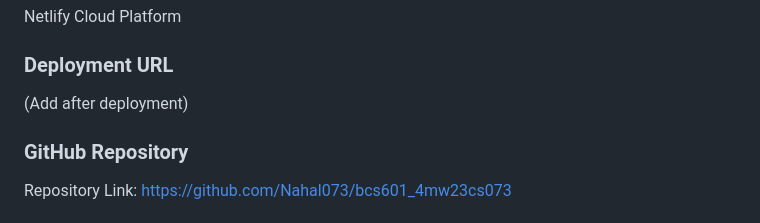
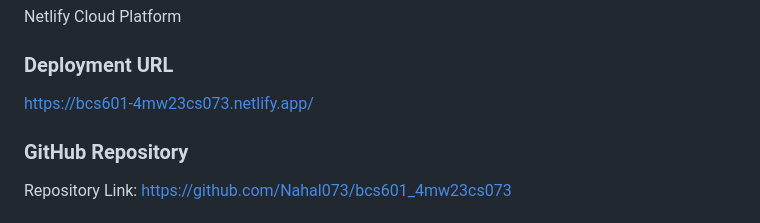
Before and after one commit to Nahal073/bcs601_4mw23cs073, a Markdown page: README.md, the part around the change. Rendered like a GitHub page.

```diff
--- a/README.md
+++ b/README.md
@@ -87,7 +87,7 @@ Netlify Cloud Platform
 
 ### Deployment URL
 
-(Add after deployment)
+https://bcs601-4mw23cs073.netlify.app/
 
 ### GitHub Repository
 
```
